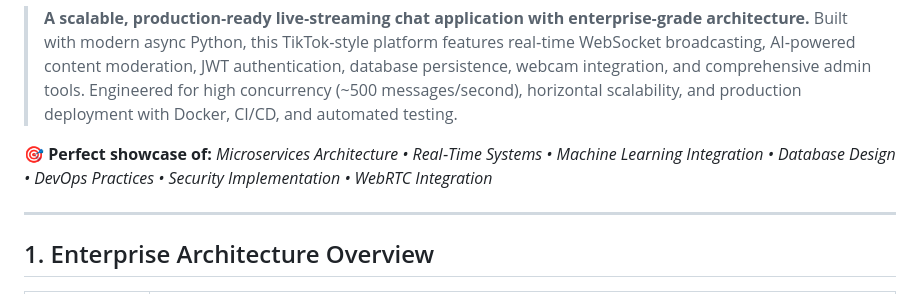
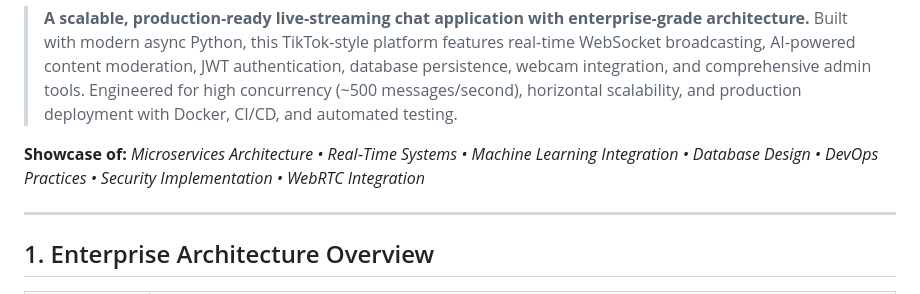
Before and after one commit to adriaan-vdb/SafeStream, a Markdown page: README.md, the part around the change. Drawn GitHub-style.

```diff
--- a/README.md
+++ b/README.md
@@ -14,7 +14,7 @@
 
 > **A scalable, production‑ready live‑streaming chat application with enterprise‑grade architecture.** Built with modern async Python, this TikTok‑style platform features real‑time WebSocket broadcasting, AI‑powered content moderation, JWT authentication, database persistence, webcam integration, and comprehensive admin tools. Engineered for high concurrency (\~500 messages/second), horizontal scalability, and production deployment with Docker, CI/CD, and automated testing.
 
-**🎯 Perfect showcase of:** *Microservices Architecture • Real‑Time Systems • Machine Learning Integration • Database Design • DevOps Practices • Security Implementation • WebRTC Integration*
+**Showcase of:** *Microservices Architecture • Real‑Time Systems • Machine Learning Integration • Database Design • DevOps Practices • Security Implementation • WebRTC Integration*
 
 ---
 
```
